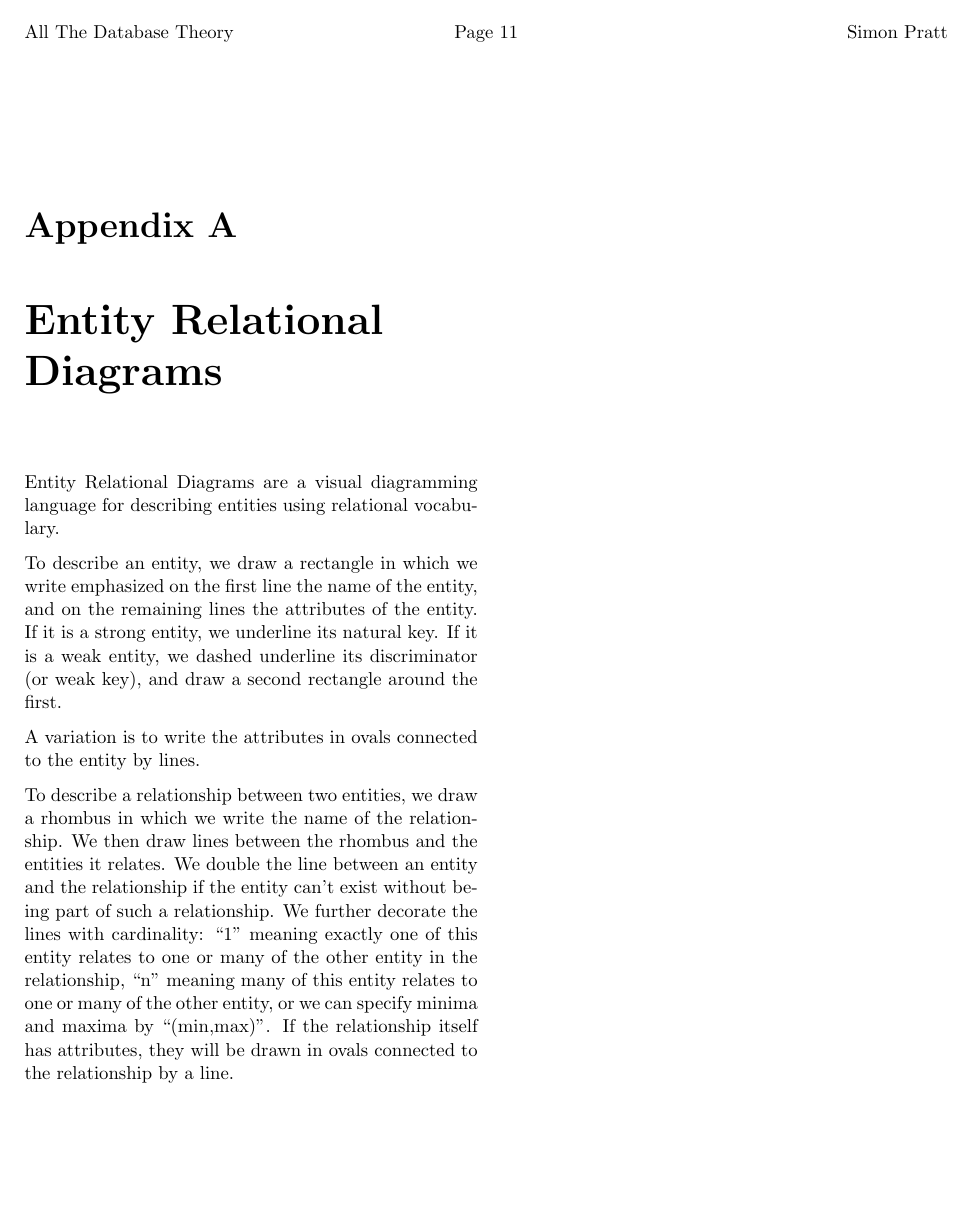
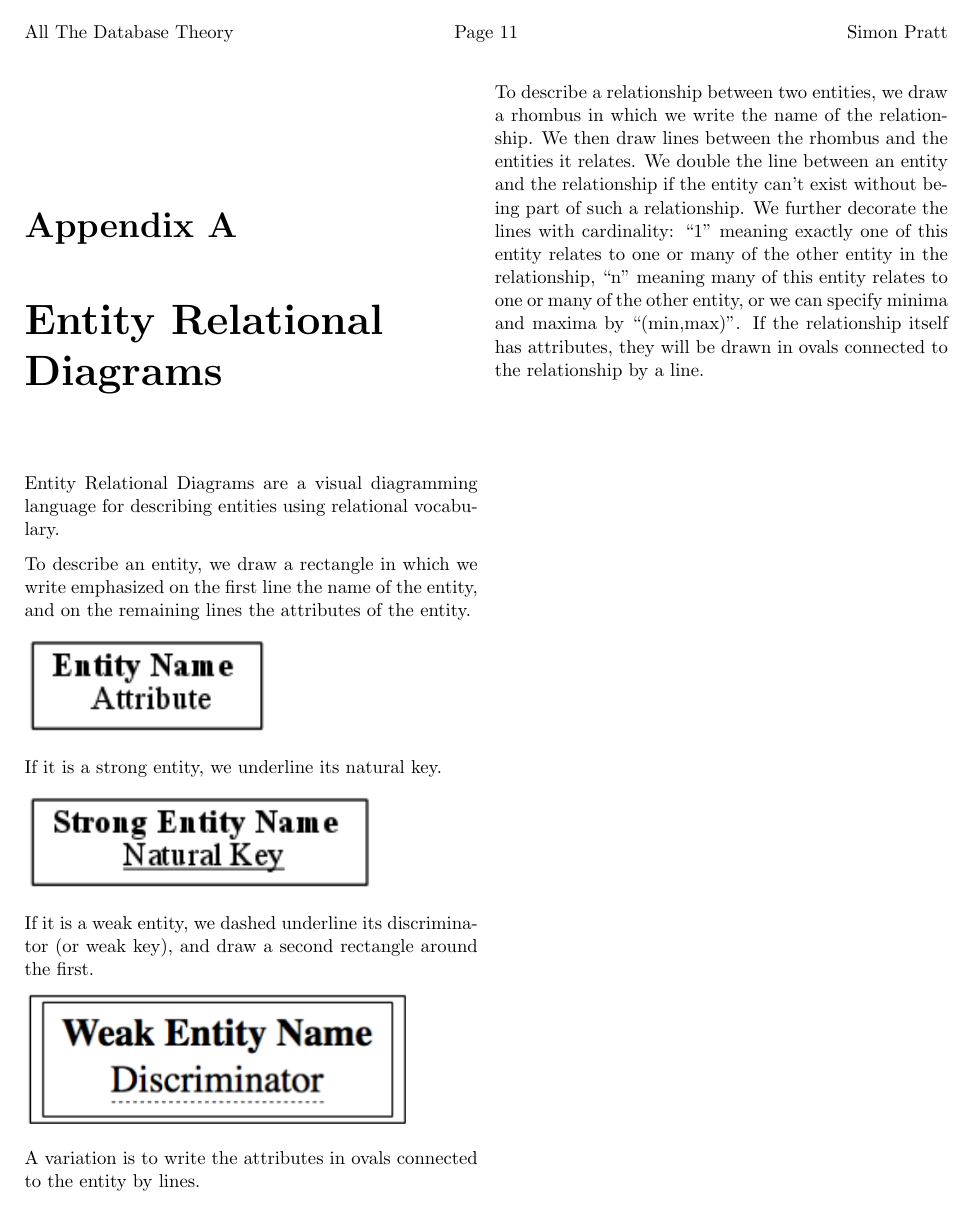
Before and after one commit to spratt/AllTheDBTheory, a LaTeX book (notes.tex, which reads appendices/er_diagrams.tex): page 11 of 13. Compiled offline with pdfLaTeX.

Commit message:
Added entity figures

```diff
--- a/appendices/er_diagrams.tex
+++ b/appendices/er_diagrams.tex
@@ -5,10 +5,18 @@ describing entities using relational vocabulary.
 
 To describe an entity, we draw a rectangle in which we write
 emphasized on the first line the name of the entity, and on the
-remaining lines the attributes of the entity.  If it is a strong
-entity, we underline its natural key.  If it is a weak entity, we
-dashed underline its discriminator (or weak key), and draw a second
-rectangle around the first.
+remaining lines the attributes of the entity.
+
+\includegraphics{figs/entity.png}
+
+If it is a strong entity, we underline its natural key.
+
+\includegraphics{figs/strong_entity.png}
+
+If it is a weak entity, we dashed underline its discriminator (or weak
+key), and draw a second rectangle around the first.
+
+\includegraphics[scale=0.7]{figs/weak_entity.png}
 
 A variation is to write the attributes in ovals connected to the
 entity by lines.
```
Also changed, not shown: Makefile, figs/entity.png (added), figs/strong_entity.png (added), figs/weak_entity.png (added), figs/weak_entity_text.png (added), 5 other files.
